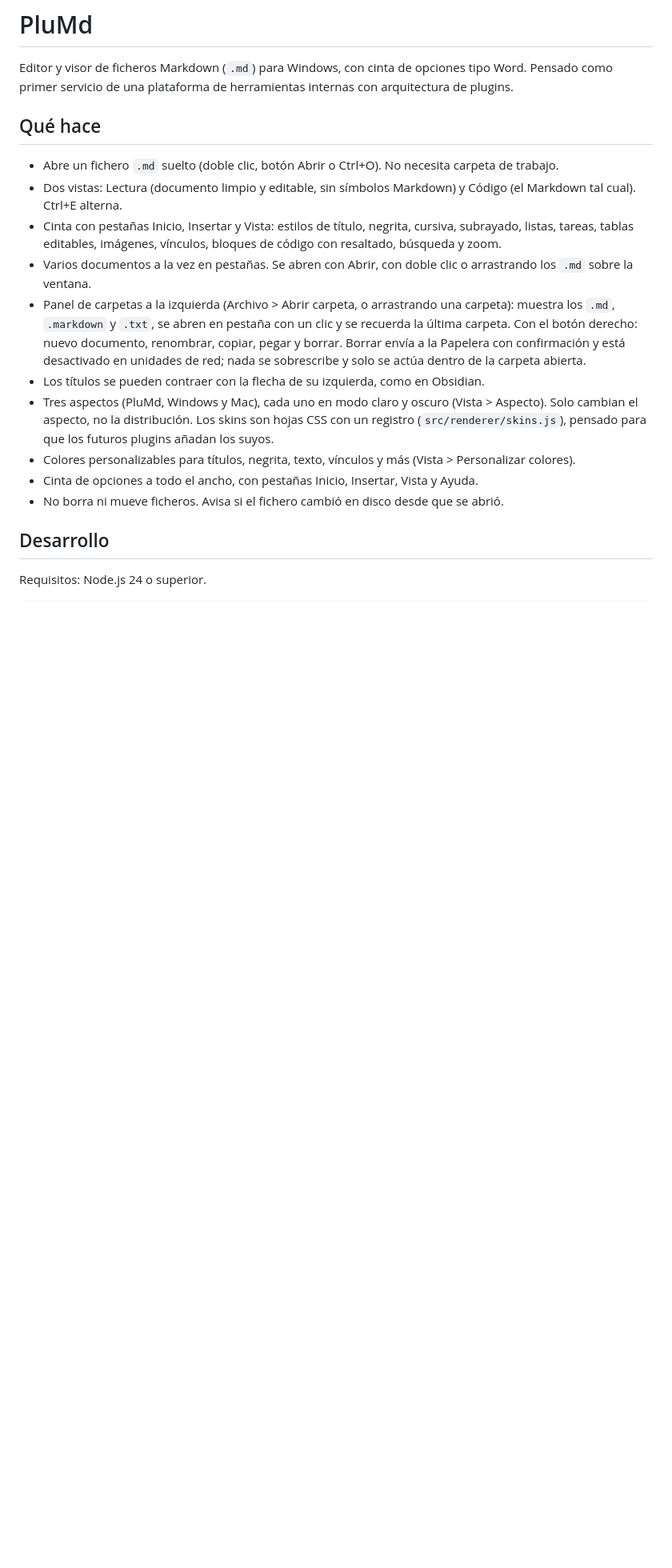
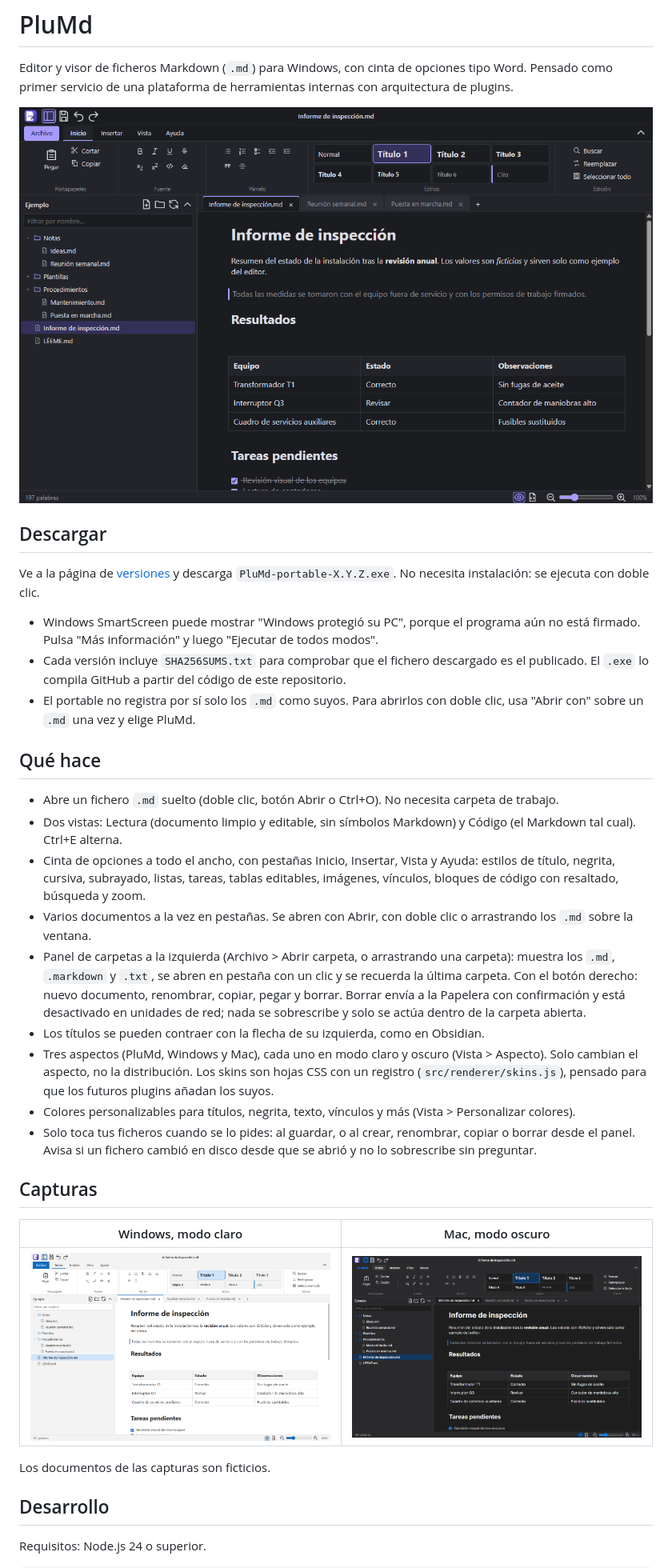
Before and after one commit to Ohkuninush/pluMd, a Markdown page: README.md, the part around one of its changes. Shown at 80% size. Rendered like a GitHub page; pictures changed too: docs/screenshots/mac-oscuro.png (added), docs/screenshots/plumd-oscuro.png (added), docs/screenshots/windows-claro.png (added); blank space fills up the shorter version.

```diff
--- a/README.md
+++ b/README.md
@@ -4,18 +4,35 @@
 
 Editor y visor de ficheros Markdown (`.md`) para Windows, con cinta de opciones tipo Word. Pensado como primer servicio de una plataforma de herramientas internas con arquitectura de plugins.
 
+<p align="center"><img src="docs/screenshots/plumd-oscuro.png" alt="PluMd con el panel de carpetas, pestañas de documentos y la cinta de opciones, en modo oscuro"></p>
+
+## Descargar
+
+Ve a la página de [versiones](https://github.com/jfr1504/pluMd/releases/latest) y descarga `PluMd-portable-X.Y.Z.exe`. No necesita instalación: se ejecuta con doble clic.
+
+- Windows SmartScreen puede mostrar "Windows protegió su PC", porque el programa aún no está firmado. Pulsa "Más información" y luego "Ejecutar de todos modos".
+- Cada versión incluye `SHA256SUMS.txt` para comprobar que el fichero descargado es el publicado. El `.exe` lo compila GitHub a partir del código de este repositorio.
+- El portable no registra por sí solo los `.md` como suyos. Para abrirlos con doble clic, usa "Abrir con" sobre un `.md` una vez y elige PluMd.
+
 ## Qué hace
 
 - Abre un fichero `.md` suelto (doble clic, botón Abrir o Ctrl+O). No necesita carpeta de trabajo.
 - Dos vistas: Lectura (documento limpio y editable, sin símbolos Markdown) y Código (el Markdown tal cual). Ctrl+E alterna.
-- Cinta con pestañas Inicio, Insertar y Vista: estilos de título, negrita, cursiva, subrayado, listas, tareas, tablas editables, imágenes, vínculos, bloques de código con resaltado, búsqueda y zoom.
+- Cinta de opciones a todo el ancho, con pestañas Inicio, Insertar, Vista y Ayuda: estilos de título, negrita, cursiva, subrayado, listas, tareas, tablas editables, imágenes, vínculos, bloques de código con resaltado, búsqueda y zoom.
 - Varios documentos a la vez en pestañas. Se abren con Abrir, con doble clic o arrastrando los `.md` sobre la ventana.
 - Panel de carpetas a la izquierda (Archivo > Abrir carpeta, o arrastrando una carpeta): muestra los `.md`, `.markdown` y `.txt`, se abren en pestaña con un clic y se recuerda la última carpeta. Con el botón derecho: nuevo documento, renombrar, copiar, pegar y borrar. Borrar envía a la Papelera con confirmación y está desactivado en unidades de red; nada se sobrescribe y solo se actúa dentro de la carpeta abierta.
 - Los títulos se pueden contraer con la flecha de su izquierda, como en Obsidian.
 - Tres aspectos (PluMd, Windows y Mac), cada uno en modo claro y oscuro (Vista > Aspecto). Solo cambian el aspecto, no la distribución. Los skins son hojas CSS con un registro (`src/renderer/skins.js`), pensado para que los futuros plugins añadan los suyos.
 - Colores personalizables para títulos, negrita, texto, vínculos y más (Vista > Personalizar colores).
-- Cinta de opciones a todo el ancho, con pestañas Inicio, Insertar, Vista y Ayuda.
-- No borra ni mueve ficheros. Avisa si el fichero cambió en disco desde que se abrió.
+- Solo toca tus ficheros cuando se lo pides: al guardar, o al crear, renombrar, copiar o borrar desde el panel. Avisa si un fichero cambió en disco desde que se abrió y no lo sobrescribe sin preguntar.
+
+## Capturas
+
+| Windows, modo claro | Mac, modo oscuro |
+| --- | --- |
+| <img src="docs/screenshots/windows-claro.png" alt="Aspecto Windows en modo claro"> | <img src="docs/screenshots/mac-oscuro.png" alt="Aspecto Mac en modo oscuro"> |
+
+Los documentos de las capturas son ficticios.
 
 ## Desarrollo
 
```
Also changed, not shown: other parts of README.md (+3 -2 lines), .github/release-notes.md (added, +21 -0 lines), 1 other file.
